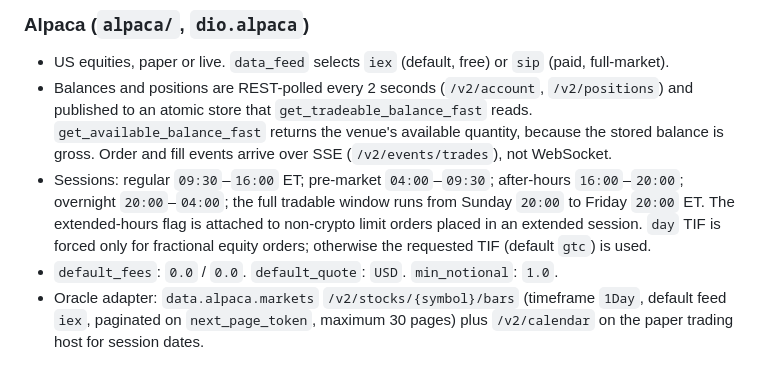
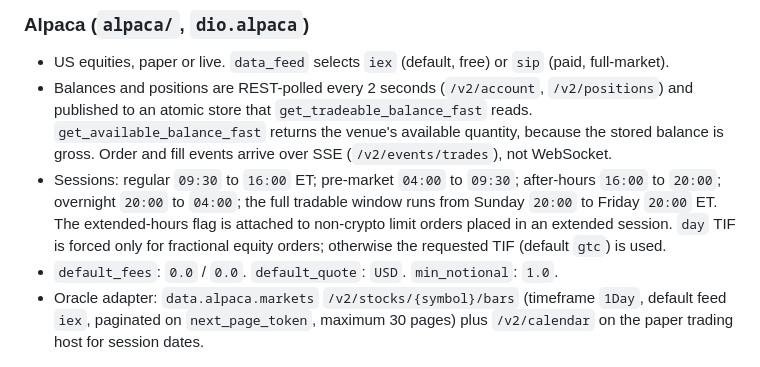
Before and after one commit to malciller/dio-domains, a Markdown page: src/external/README.md, the part around the change. Drawn GitHub-style.

```diff
--- a/src/external/README.md
+++ b/src/external/README.md
@@ -228,7 +228,7 @@ let () = ignore Alpaca.Module.Alpaca_impl.name
 
 - US equities, paper or live. `data_feed` selects `iex` (default, free) or `sip` (paid, full-market).
 - Balances and positions are REST-polled every 2 seconds (`/v2/account`, `/v2/positions`) and published to an atomic store that `get_tradeable_balance_fast` reads. `get_available_balance_fast` returns the venue's available quantity, because the stored balance is gross. Order and fill events arrive over SSE (`/v2/events/trades`), not WebSocket.
-- Sessions: regular `09:30`–`16:00` ET; pre-market `04:00`–`09:30`; after-hours `16:00`–`20:00`; overnight `20:00`–`04:00`; the full tradable window runs from Sunday `20:00` to Friday `20:00` ET. The extended-hours flag is attached to non-crypto limit orders placed in an extended session. `day` TIF is forced only for fractional equity orders; otherwise the requested TIF (default `gtc`) is used.
+- Sessions: regular `09:30` to `16:00` ET; pre-market `04:00` to `09:30`; after-hours `16:00` to `20:00`; overnight `20:00` to `04:00`; the full tradable window runs from Sunday `20:00` to Friday `20:00` ET. The extended-hours flag is attached to non-crypto limit orders placed in an extended session. `day` TIF is forced only for fractional equity orders; otherwise the requested TIF (default `gtc`) is used.
 - `default_fees`: `0.0` / `0.0`. `default_quote`: `USD`. `min_notional`: `1.0`.
 - Oracle adapter: `data.alpaca.markets` `/v2/stocks/{symbol}/bars` (timeframe `1Day`, default feed `iex`, paginated on `next_page_token`, maximum 30 pages) plus `/v2/calendar` on the paper trading host for session dates.
 
```
Also changed, not shown: README.md (+34 -39 lines), 1 other file.
